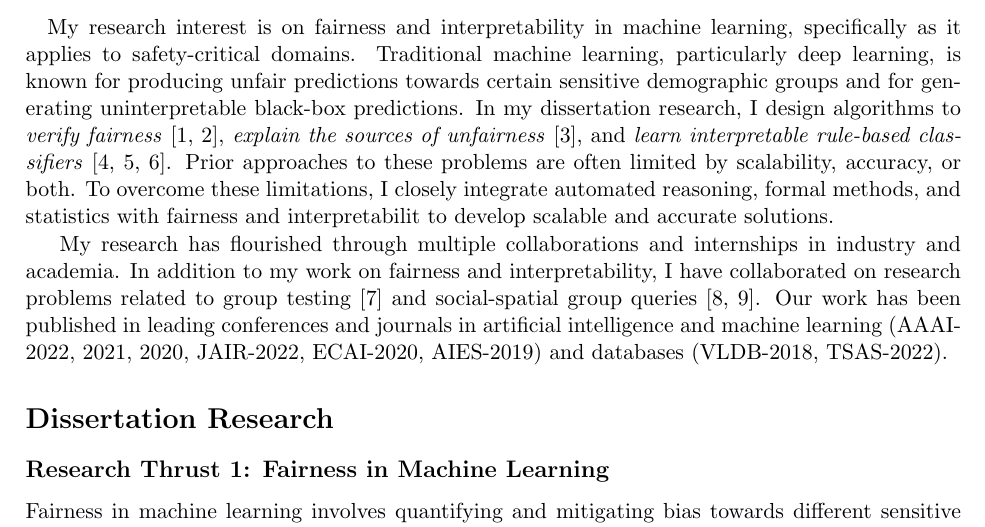
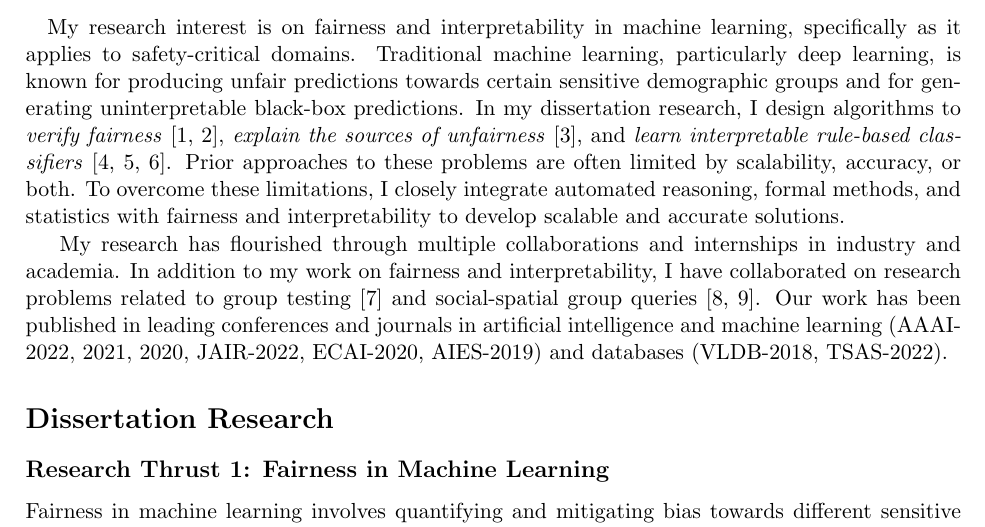
Before and after one commit to bishwamittra/bishwamittra.github.io, a LaTeX document (research_statement/bghosh_research_statement.tex): part of page 1 of 4, cut so that both start at the same text. Compiled offline with pdfLaTeX.

Commit message:
typo fixed

```diff
--- a/research_statement/bghosh_research_statement.tex
+++ b/research_statement/bghosh_research_statement.tex
@@ -36,7 +36,7 @@
 
 
 	\paragraph{}
-	My research interest is on fairness and interpretability in machine learning, specifically as it applies to safety-critical domains. Traditional machine learning, particularly deep learning, is known for producing unfair predictions towards certain sensitive demographic groups and for generating uninterpretable black-box predictions. In my dissertation research, I design algorithms to \textit{verify fairness}~\cite{ghosh2021justicia, ghosh2022algorithmic}, \textit{explain the sources of unfairness}~\cite{ghosh2022how}, and \textit{learn interpretable rule-based classifiers}~\cite{ghosh22efficient, ghosh2019incremental, ghosh2020classification}. Prior approaches to these problems are often limited by scalability, accuracy, or both. To overcome these limitations, I closely integrate automated reasoning, formal methods, and statistics with fairness and interpretabilit to develop scalable and accurate solutions.
+	My research interest is on fairness and interpretability in machine learning, specifically as it applies to safety-critical domains. Traditional machine learning, particularly deep learning, is known for producing unfair predictions towards certain sensitive demographic groups and for generating uninterpretable black-box predictions. In my dissertation research, I design algorithms to \textit{verify fairness}~\cite{ghosh2021justicia, ghosh2022algorithmic}, \textit{explain the sources of unfairness}~\cite{ghosh2022how}, and \textit{learn interpretable rule-based classifiers}~\cite{ghosh22efficient, ghosh2019incremental, ghosh2020classification}. Prior approaches to these problems are often limited by scalability, accuracy, or both. To overcome these limitations, I closely integrate automated reasoning, formal methods, and statistics with fairness and interpretability to develop scalable and accurate solutions.
 
 
 
```
Also changed, not shown: research_statement/bghosh_research_statement.pdf.
